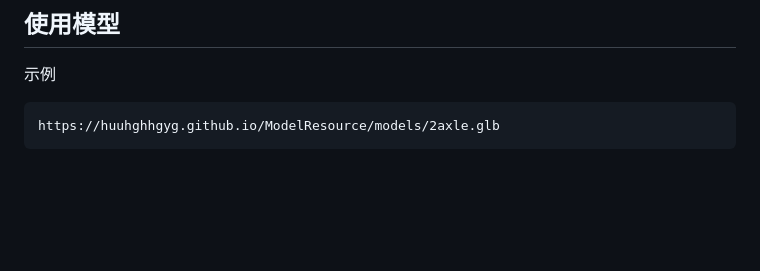
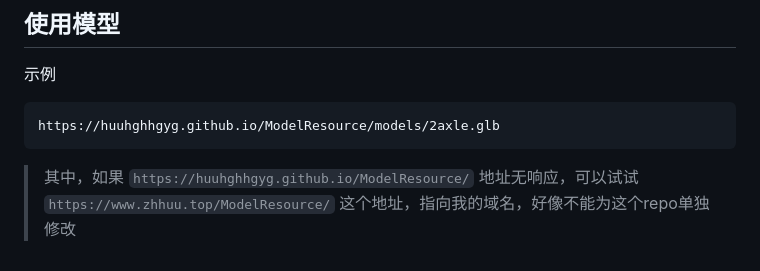
Before and after one commit to huuhghhgyg/ModelResource, a Markdown page: README.md, the part around the change. GitHub-like rendering; blank space fills up the shorter version.

Commit message:
doc: 添加备用链接说明

````diff
--- a/README.md
+++ b/README.md
@@ -60,3 +60,5 @@ Commit信息表单中第一个文本框为标题，通常填写新增了什么
 ```
 https://huuhghhgyg.github.io/ModelResource/models/2axle.glb
 ```
+
+> 其中，如果 `https://huuhghhgyg.github.io/ModelResource/` 地址无响应，可以试试 `https://www.zhhuu.top/ModelResource/` 这个地址，指向我的域名，好像不能为这个repo单独修改
````
